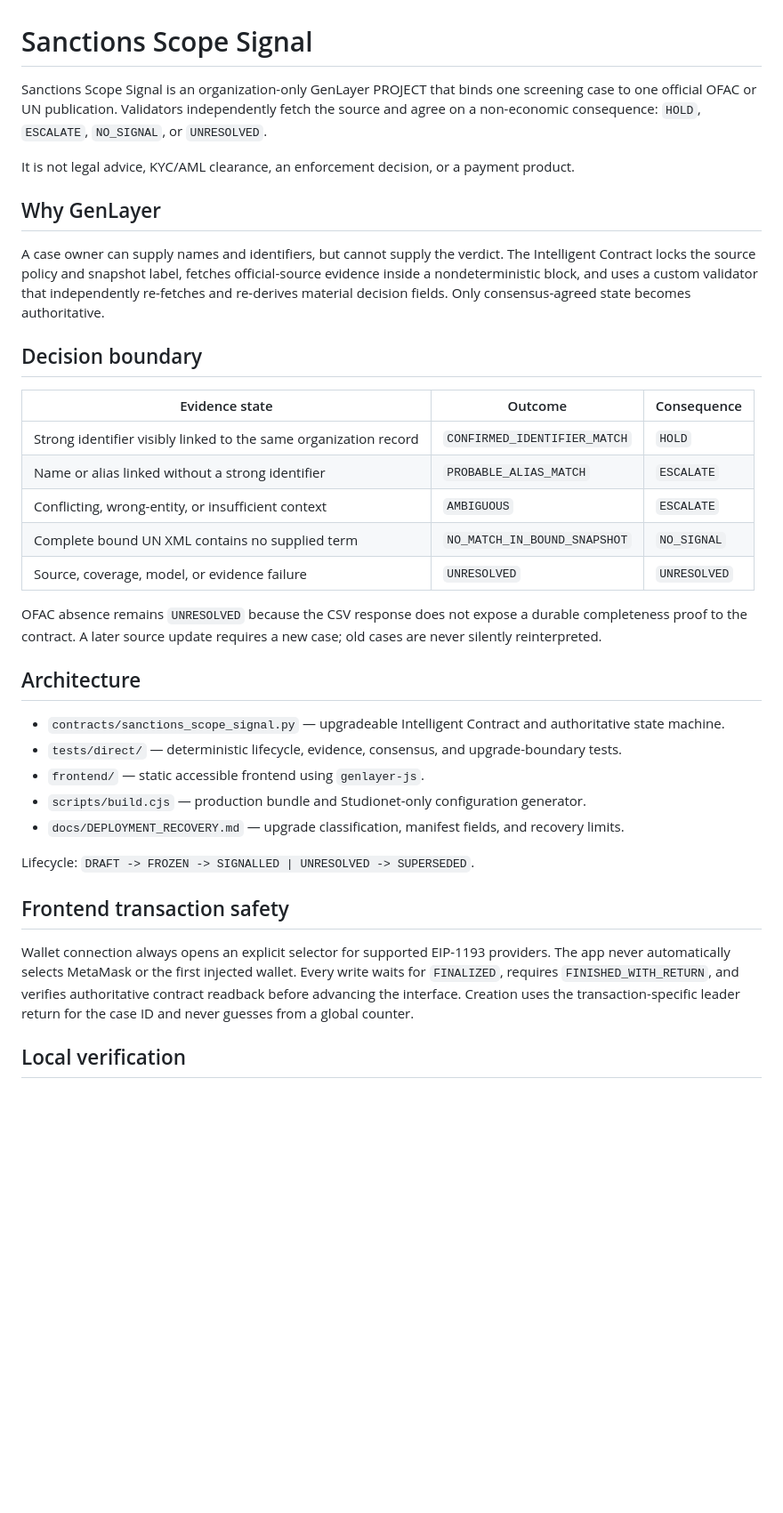
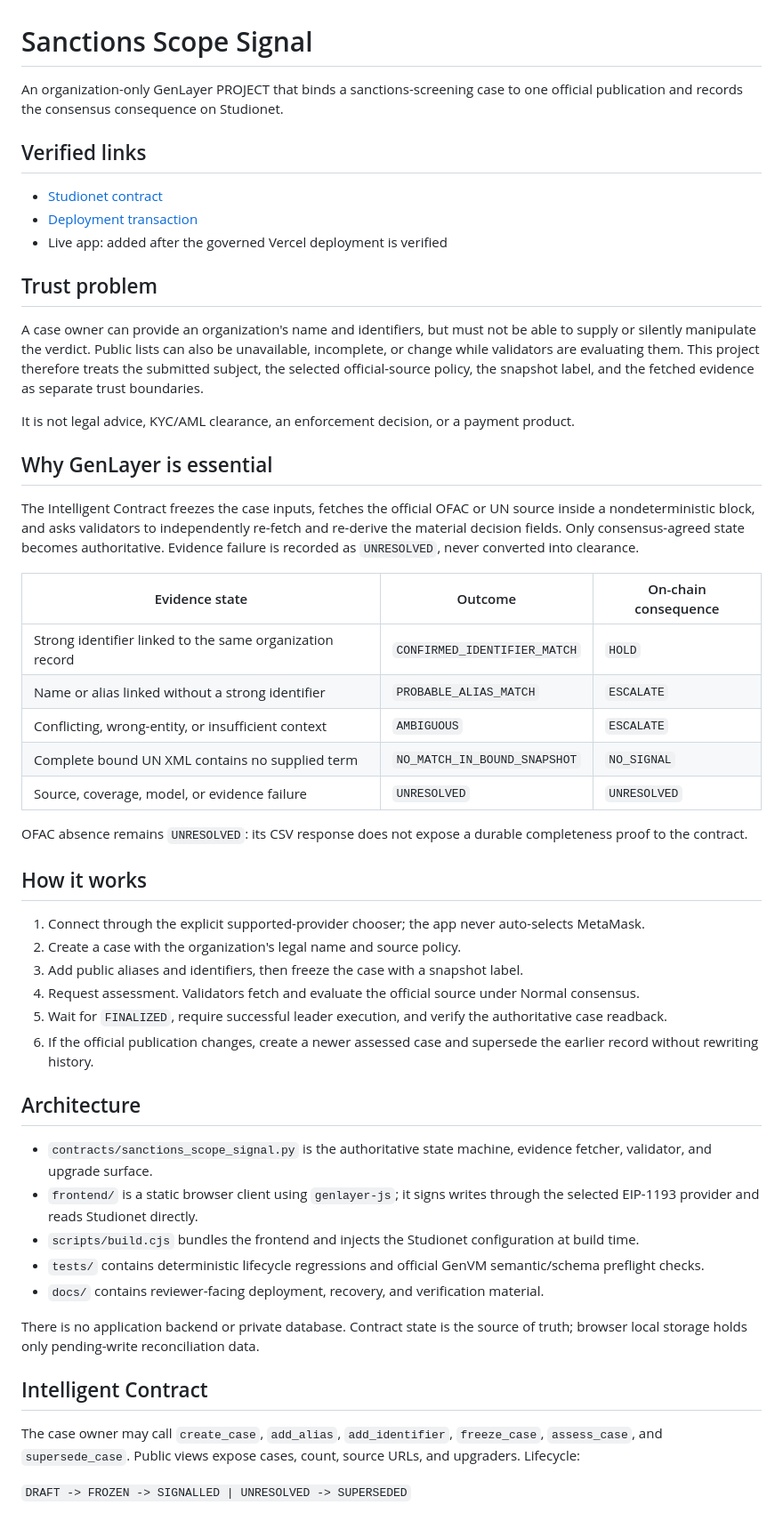
Before and after one commit to dietthe030-ux/sanctions-scope-signal, a Markdown page: README.md, the part around one of its changes. Shown at 89% size. GitHub-like rendering; blank space fills up the shorter version.

Commit message:
docs: publish Studionet verification

```diff
--- a/README.md
+++ b/README.md
@@ -1,48 +1,55 @@
 # Sanctions Scope Signal
 
-Sanctions Scope Signal is an organization-only GenLayer PROJECT that binds one screening case to one
-official OFAC or UN publication. Validators independently fetch the source and agree on a non-economic
-consequence: `HOLD`, `ESCALATE`, `NO_SIGNAL`, or `UNRESOLVED`.
+An organization-only GenLayer PROJECT that binds a sanctions-screening case to one official publication and records the consensus consequence on Studionet.
+
+## Verified links
+
+- [Studionet contract](https://explorer-studio.genlayer.com/address/0xb83aEC2EB2FE781d383089e3fB9B3F09d2625e26)
+- [Deployment transaction](https://explorer-studio.genlayer.com/tx/0x00e83a6e97e5495f185d67612f3555e5f999e24c7da350c423e4627bacbab926)
+- Live app: added after the governed Vercel deployment is verified
+
+## Trust problem
+
+A case owner can provide an organization's name and identifiers, but must not be able to supply or silently manipulate the verdict. Public lists can also be unavailable, incomplete, or change while validators are evaluating them. This project therefore treats the submitted subject, the selected official-source policy, the snapshot label, and the fetched evidence as separate trust boundaries.
 
 It is not legal advice, KYC/AML clearance, an enforcement decision, or a payment product.
 
-## Why GenLayer
+## Why GenLayer is essential
 
-A case owner can supply names and identifiers, but cannot supply the verdict. The Intelligent Contract
-locks the source policy and snapshot label, fetches official-source evidence inside a nondeterministic
-block, and uses a custom validator that independently re-fetches and re-derives material decision fields.
-Only consensus-agreed state becomes authoritative.
+The Intelligent Contract freezes the case inputs, fetches the official OFAC or UN source inside a nondeterministic block, and asks validators to independently re-fetch and re-derive the material decision fields. Only consensus-agreed state becomes authoritative. Evidence failure is recorded as `UNRESOLVED`, never converted into clearance.
 
-## Decision boundary
-
-| Evidence state | Outcome | Consequence |
+| Evidence state | Outcome | On-chain consequence |
 | --- | --- | --- |
-| Strong identifier visibly linked to the same organization record | `CONFIRMED_IDENTIFIER_MATCH` | `HOLD` |
+| Strong identifier linked to the same organization record | `CONFIRMED_IDENTIFIER_MATCH` | `HOLD` |
 | Name or alias linked without a strong identifier | `PROBABLE_ALIAS_MATCH` | `ESCALATE` |
 | Conflicting, wrong-entity, or insufficient context | `AMBIGUOUS` | `ESCALATE` |
 | Complete bound UN XML contains no supplied term | `NO_MATCH_IN_BOUND_SNAPSHOT` | `NO_SIGNAL` |
 | Source, coverage, model, or evidence failure | `UNRESOLVED` | `UNRESOLVED` |
 
-OFAC absence remains `UNRESOLVED` because the CSV response does not expose a durable completeness proof
-to the contract. A later source update requires a new case; old cases are never silently reinterpreted.
+OFAC absence remains `UNRESOLVED`: its CSV response does not expose a durable completeness proof to the contract.
+
+## How it works
+
+1. Connect through the explicit supported-provider chooser; the app never auto-selects MetaMask.
+2. Create a case with the organization's legal name and source policy.
+3. Add public aliases and identifiers, then freeze the case with a snapshot label.
+4. Request assessment. Validators fetch and evaluate the official source under Normal consensus.
+5. Wait for `FINALIZED`, require successful leader execution, and verify the authoritative case readback.
+6. If the official publication changes, create a newer assessed case and supersede the earlier record without rewriting history.
 
 ## Architecture
 
-- `contracts/sanctions_scope_signal.py` — upgradeable Intelligent Contract and authoritative state machine.
-- `tests/direct/` — deterministic lifecycle, evidence, consensus, and upgrade-boundary tests.
-- `frontend/` — static accessible frontend using `genlayer-js`.
-- `scripts/build.cjs` — production bundle and Studionet-only configuration generator.
-- `docs/DEPLOYMENT_RECOVERY.md` — upgrade classification, manifest fields, and recovery limits.
+- `contracts/sanctions_scope_signal.py` is the authoritative state machine, evidence fetcher, validator, and upgrade surface.
+- `frontend/` is a static browser client using `genlayer-js`; it signs writes through the selected EIP-1193 provider and reads Studionet directly.
+- `scripts/build.cjs` bundles the frontend and injects the Studionet configuration at build time.
+- `tests/` contains deterministic lifecycle regressions and official GenVM semantic/schema preflight checks.
+- `docs/` contains reviewer-facing deployment, recovery, and verification material.
 
-Lifecycle: `DRAFT -> FROZEN -> SIGNALLED | UNRESOLVED -> SUPERSEDED`.
+There is no application backend or private database. Contract state is the source of truth; browser local storage holds only pending-write reconciliation data.
 
-## Frontend transaction safety
+## Intelligent Contract
 
-Wallet connection always opens an explicit selector for supported EIP-1193 providers. The app never
-automatically selects MetaMask or the first injected wallet. Every write waits for `FINALIZED`, requires
-`FINISHED_WITH_RETURN`, and verifies authoritative contract readback before advancing the interface.
-Creation uses the transaction-specific leader return for the case ID and never guesses from a global
-counter.
+The case owner may call `create_case`, `add_alias`, `add_identifier`, `freeze_case`, `assess_case`, and `supersede_case`. Public views expose cases, count, source URLs, and upgraders. Lifecycle:
 
-## Local verification
+`DRAFT -> FROZEN -> SIGNALLED | UNRESOLVED -> SUPERSEDED`
 
```
Also changed, not shown: other parts of README.md (+41 -18 lines), docs/DEPLOYMENT_RECOVERY.md (+7 -6 lines), docs/VERIFICATION.md (added, +58 -0 lines).
